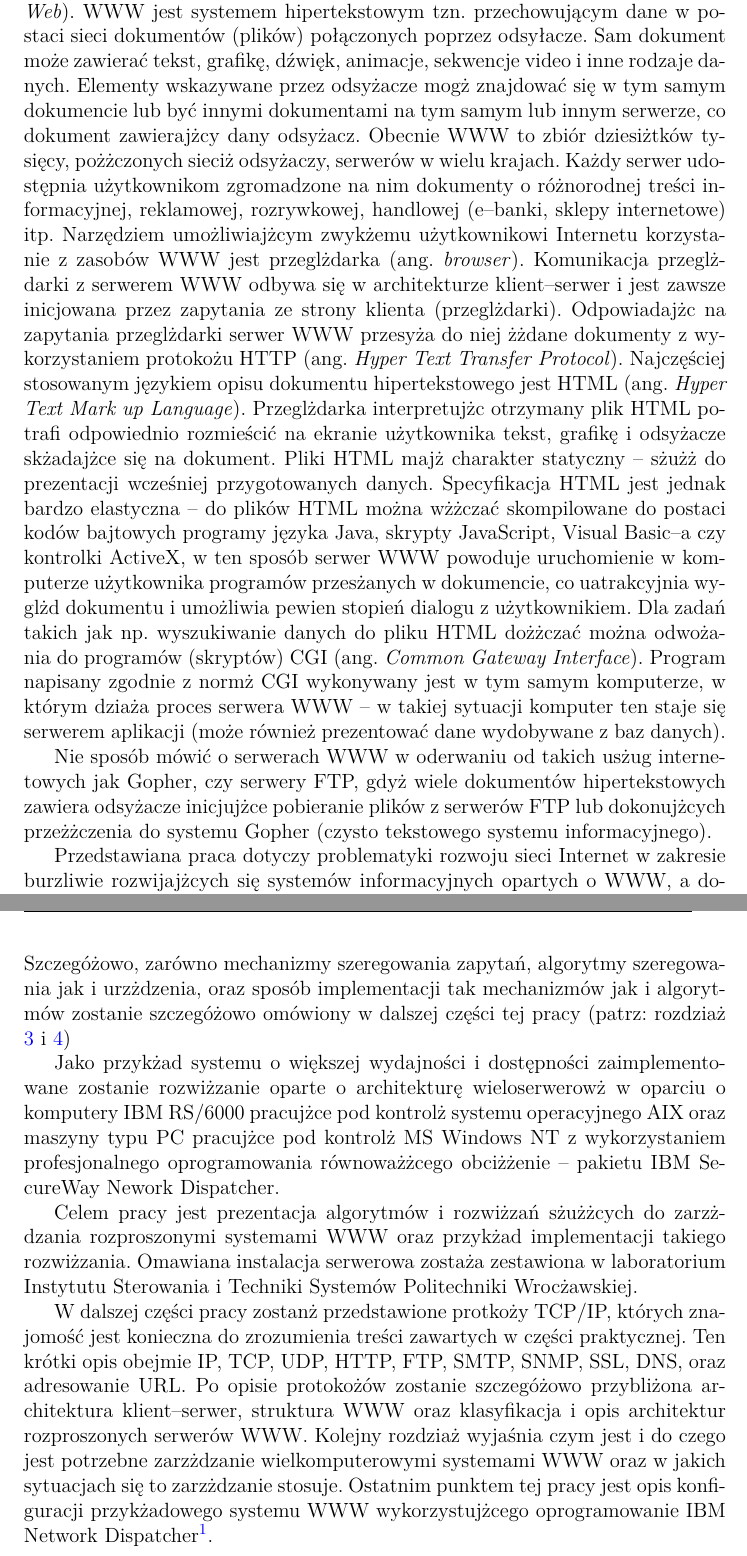
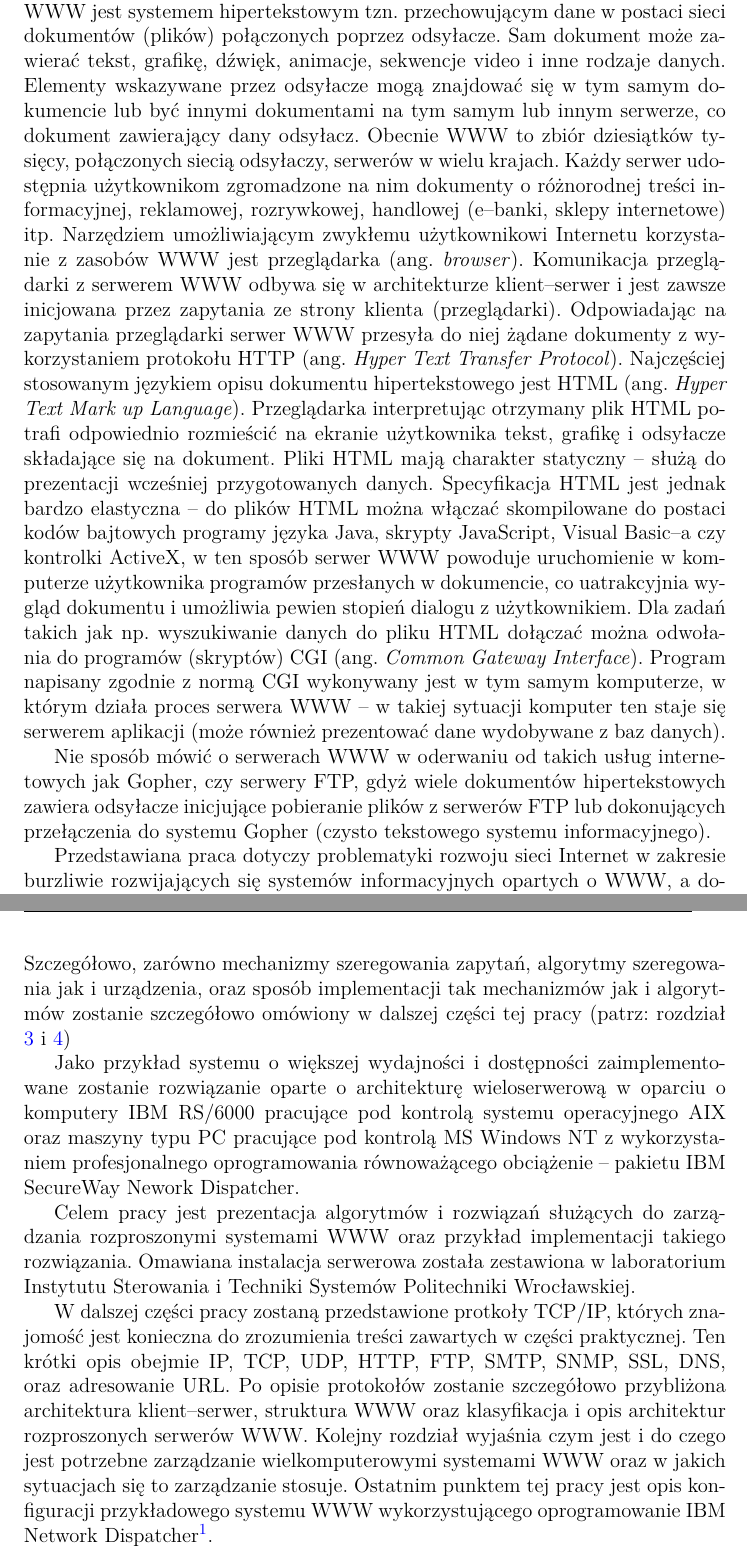
Before and after one commit to kamoyl/LaTex_docs, a LaTeX thesis (thesis/dyplom.tex, which reads thesis/r01.tex): two parts of pages 6 and 8 of 116, joined at a grey line, cut so that both start at the same text. Compiled offline with pdfLaTeX.

Commit message:
Prbably it is the last file with all UTF8 changes

```diff
--- a/thesis/r01.tex
+++ b/thesis/r01.tex
@@ -27,34 +27,32 @@ Utah) zbudowanych w oparciu o minikomputery Honeywell 316 zostaje uznany za prze
 rozbiórki. Zastępuje go sieć NSFNET, która do dziś jest szkieletową siecią amerykańskiej części Internetu.
 
 Kluczową ze względu na treść tej pracy datę w historii Internetu jest rok 1990. Wtedy to w Europejskim Ośrodku
-Badań Jądrowych CERN w Genewie zostaż opracowany i uruchomiony pierwszy serwer WWW (ang. \emph{World Wide Web}). WWW
+Badań Jądrowych CERN w Genewie został opracowany i uruchomiony pierwszy serwer WWW (ang. \emph{World Wide Web}). WWW
 jest systemem hipertekstowym tzn. przechowującym dane w postaci sieci dokumentów (plików) połączonych poprzez
 odsyłacze. Sam dokument może zawierać tekst, grafikę, dźwięk, animacje,  sekwencje video i inne rodzaje danych.
-Elementy wskazywane przez odsyżacze mogż znajdować się w tym samym dokumencie lub być innymi dokumentami na tym
-samym lub innym serwerze, co dokument zawierajżcy dany odsyżacz. Obecnie WWW to zbiór dziesiżtków tysięcy,
-pożżczonych sieciż odsyżaczy, serwerów w wielu krajach. Każdy serwer udostępnia użytkownikom zgromadzone na nim
+Elementy wskazywane przez odsyłacze mogą znajdować się w tym samym dokumencie lub być innymi dokumentami na tym
+samym lub innym serwerze, co dokument zawierający dany odsyłacz. Obecnie WWW to zbiór dziesiątków tysięcy,
+połączonych siecią odsyłaczy, serwerów w wielu krajach. Każdy serwer udostępnia użytkownikom zgromadzone na nim
 dokumenty o różnorodnej treści informacyjnej, reklamowej, rozrywkowej, handlowej (e--banki, sklepy internetowe) itp.
-Narzędziem umożliwiajżcym zwykżemu użytkownikowi Internetu korzystanie z zasobów WWW jest przeglżdarka
-(ang. \emph{browser}). Komunikacja przeglżdarki z serwerem WWW odbywa się w architekturze klient--serwer i jest
-zawsze inicjowana przez zapytania ze strony klienta (przeglżdarki). Odpowiadajżc na zapytania przeglżdarki serwer
-WWW przesyża do niej żżdane dokumenty z wykorzystaniem protokożu HTTP (ang.
+Narzędziem umożliwiającym zwykłemu użytkownikowi Internetu korzystanie z zasobów WWW jest przeglądarka
+(ang. \emph{browser}). Komunikacja przeglądarki z serwerem WWW odbywa się w architekturze klient--serwer i jest
+zawsze inicjowana przez zapytania ze strony klienta (przeglądarki). Odpowiadając na zapytania przeglądarki serwer
+WWW przesyła do niej żądane dokumenty z wykorzystaniem protokołu HTTP (ang.
 \emph{Hyper Text Transfer Protocol}). Najczęściej stosowanym językiem opisu dokumentu hipertekstowego jest HTML
-(ang. \emph{Hyper Text Mark up Language}). Przeglżdarka interpretujżc otrzymany plik HTML potrafi odpowiednio rozmieścić
-na ekranie użytkownika tekst, grafikę i odsyżacze skżadajżce się na dokument. Pliki HTML majż  charakter
-statyczny -- sżużż do prezentacji wcześniej przygotowanych danych. Specyfikacja HTML jest jednak bardzo
-elastyczna -- do plików HTML można wżżczać skompilowane do postaci kodów bajtowych programy języka Java,
+(ang. \emph{Hyper Text Mark up Language}). Przeglądarka interpretując otrzymany plik HTML potrafi odpowiednio rozmieścić
+na ekranie użytkownika tekst, grafikę i odsyłacze składające się na dokument. Pliki HTML mają  charakter
+statyczny -- służą do prezentacji wcześniej przygotowanych danych. Specyfikacja HTML jest jednak bardzo
+elastyczna -- do plików HTML można włączać skompilowane do postaci kodów bajtowych programy języka Java,
 skrypty JavaScript, Visual Basic--a czy kontrolki ActiveX, w ten sposób serwer WWW powoduje uruchomienie w
-komputerze użytkownika  programów przesżanych w dokumencie, co uatrakcyjnia wyglżd dokumentu i umożliwia pewien
-stopień dialogu z użytkownikiem. Dla zadań takich jak np. wyszukiwanie danych do pliku HTML dożżczać można
-odwożania do programów (skryptów) CGI (ang. \emph{Common Gateway Interface}). Program napisany zgodnie z normż CGI
-wykonywany jest w tym samym komputerze, w którym dziaża proces serwera WWW -- w takiej sytuacji komputer ten
+komputerze użytkownika  programów przesłanych w dokumencie, co uatrakcyjnia wygląd dokumentu i umożliwia pewien
+stopień dialogu z użytkownikiem. Dla zadań takich jak np. wyszukiwanie danych do pliku HTML dołączać można
+odwołania do programów (skryptów) CGI (ang. \emph{Common Gateway Interface}). Program napisany zgodnie z normą CGI
+wykonywany jest w tym samym komputerze, w którym działa proces serwera WWW -- w takiej sytuacji komputer ten
 staje się serwerem aplikacji (może również prezentować dane wydobywane z baz danych).
 
-Nie sposób mówić o serwerach WWW w oderwaniu od takich usżug internetowych jak
-Gopher, czy serwery FTP, gdyż wiele dokumentów hipertekstowych zawiera odsyżacze inicjujżce pobieranie plików z
-serwerów FTP lub dokonujżcych przeżżczenia do systemu Gopher (czysto tekstowego systemu informacyjnego).
+Nie sposób mówić o serwerach WWW w oderwaniu od takich usług internetowych jak
+Gopher, czy serwery FTP, gdyż wiele dokumentów hipertekstowych zawiera odsyłacze inicjujące pobieranie plików z
+serwerów FTP lub dokonujących przełączenia do systemu Gopher (czysto tekstowego systemu informacyjnego).
 
-Przedstawiana praca dotyczy problematyki rozwoju sieci Internet w zakresie burzliwie rozwijajżcych się systemów
-informacyjnych opartych o WWW, a dokżadniej możliwości budowy i implementacji wysokowydajnych systemów WWW opartych
-o architekturę wieloserwerowż. Tradycyjny system WWW, skżadajżcy się z pojedynczego komputera nie jest w stanie speżnić
-wymagań rosnżcej liczby coraz bardziej wybrednych klientów (zwiększanie procesorów, pamięci operacyjne i dyskowej w platformach
+Przedstawiana praca dotyczy problematyki rozwoju sieci Internet w zakresie burzliwie rozwijających się systemów
+informacyjnych opartych o WWW, a dokładniej możliwości budowy i implementacji wysokowydajnych systemów WWW opartych
@@ -94,20 +94,20 @@ pakietów kierowanych do systemu konkretnym serwerom realizujżcym zlecenie -- n
 \end{itemize}
-Szczegóżowo, zarówno mechanizmy szeregowania zapytań, algorytmy szeregowania jak i urzżdzenia, oraz sposób implementacji tak
-mechanizmów jak i algorytmów zostanie szczegóżowo omówiony w dalszej części tej pracy (patrz: rozdziaż \ref{r03} i \ref{r04})
+Szczegółowo, zarówno mechanizmy szeregowania zapytań, algorytmy szeregowania jak i urządzenia, oraz sposób implementacji tak
+mechanizmów jak i algorytmów zostanie szczegółowo omówiony w dalszej części tej pracy (patrz: rozdział \ref{r03} i \ref{r04})
 
-Jako przykżad systemu o większej wydajności i dostępności zaimplementowane zostanie rozwiżzanie oparte o architekturę
-wieloserwerowż w oparciu o komputery IBM RS/6000 pracujżce pod kontrolż systemu operacyjnego AIX oraz maszyny typu PC
-pracujżce pod kontrolż MS Windows NT z wykorzystaniem profesjonalnego oprogramowania równoważżcego obciżżenie -- pakietu
+Jako przykład systemu o większej wydajności i dostępności zaimplementowane zostanie rozwiązanie oparte o architekturę
+wieloserwerową w oparciu o komputery IBM RS/6000 pracujące pod kontrolą systemu operacyjnego AIX oraz maszyny typu PC
+pracujące pod kontrolą MS Windows NT z wykorzystaniem profesjonalnego oprogramowania równoważącego obciążenie -- pakietu
 IBM SecureWay Nework Dispatcher.
 
-Celem pracy jest prezentacja algorytmów i rozwiżzań sżużżcych do zarzżdzania rozproszonymi
-systemami WWW oraz przykżad implementacji takiego rozwiżzania.
-Omawiana instalacja serwerowa zostaża zestawiona w laboratorium Instytutu Sterowania i Techniki Systemów
-Politechniki Wrocżawskiej.
+Celem pracy jest prezentacja algorytmów i rozwiązań służących do zarządzania rozproszonymi
+systemami WWW oraz przykład implementacji takiego rozwiązania.
+Omawiana instalacja serwerowa została zestawiona w laboratorium Instytutu Sterowania i Techniki Systemów
+Politechniki Wrocławskiej.
 
-W dalszej części pracy zostanż przedstawione protkoży TCP/IP, których znajomość jest konieczna do zrozumienia treści zawartych
+W dalszej części pracy zostaną przedstawione protkoły TCP/IP, których znajomość jest konieczna do zrozumienia treści zawartych
 w części praktycznej. Ten krótki opis obejmie IP, TCP, UDP, HTTP, FTP, SMTP, SNMP, SSL, DNS, oraz adresowanie URL. Po opisie
-protokożów zostanie szczegóżowo przybliżona architektura klient--serwer, struktura WWW oraz klasyfikacja i opis architektur
-rozproszonych serwerów WWW. Kolejny rozdziaż wyjaśnia czym jest i do czego jest potrzebne zarzżdzanie wielkomputerowymi
-systemami WWW oraz w jakich sytuacjach się to zarzżdzanie stosuje. Ostatnim punktem tej pracy jest opis konfiguracji
-przykżadowego systemu WWW wykorzystujżcego oprogramowanie IBM Network Dispatcher\footnote{Aktualnie IBM Network Dispatcher jest elementem oprogramowania o nazwie IBM WebSphere Edge Server}.
+protokołów zostanie szczegółowo przybliżona architektura klient--serwer, struktura WWW oraz klasyfikacja i opis architektur
+rozproszonych serwerów WWW. Kolejny rozdział wyjaśnia czym jest i do czego jest potrzebne zarządzanie wielkomputerowymi
+systemami WWW oraz w jakich sytuacjach się to zarządzanie stosuje. Ostatnim punktem tej pracy jest opis konfiguracji
+przykładowego systemu WWW wykorzystującego oprogramowanie IBM Network Dispatcher\footnote{Aktualnie IBM Network Dispatcher jest elementem oprogramowania o nazwie IBM WebSphere Edge Server}.
```
Also changed, not shown: thesis/r01.tex (48 more changed lines).
